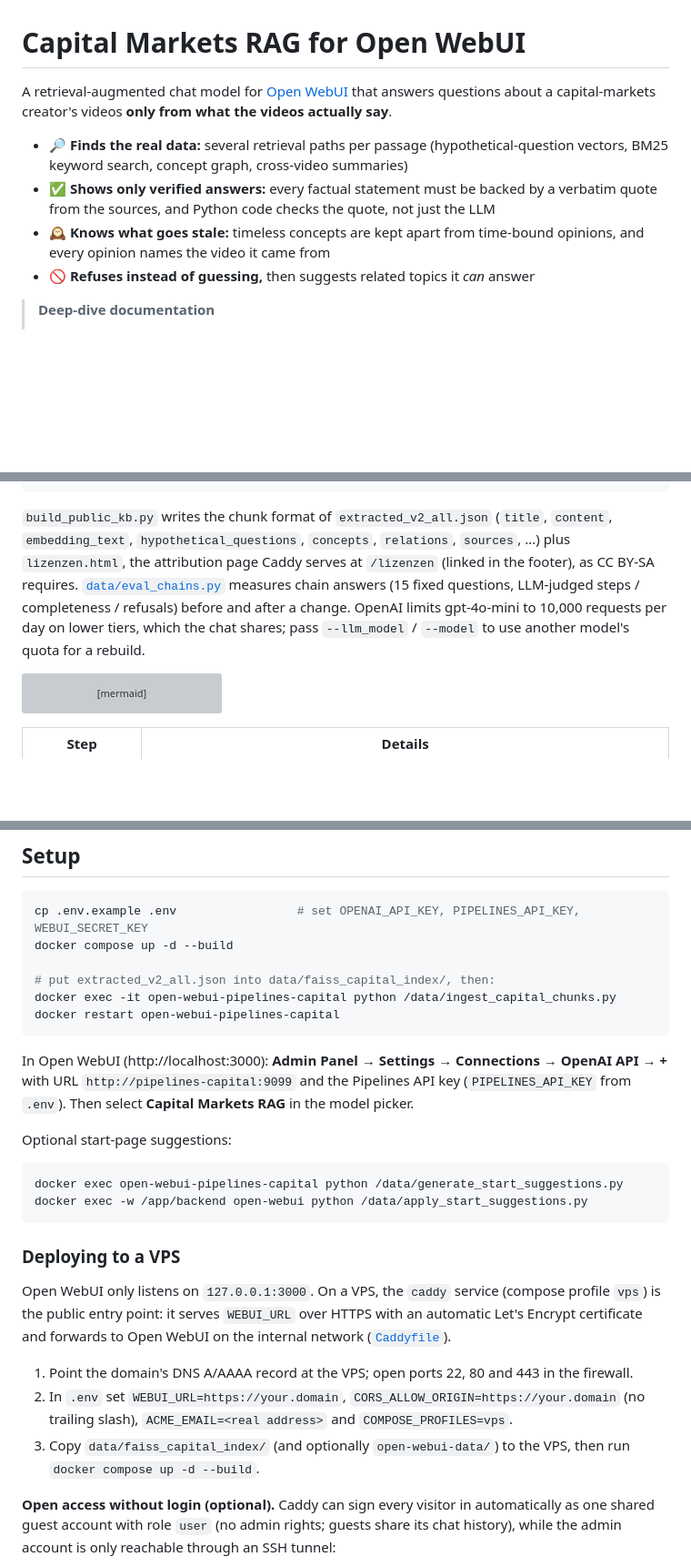
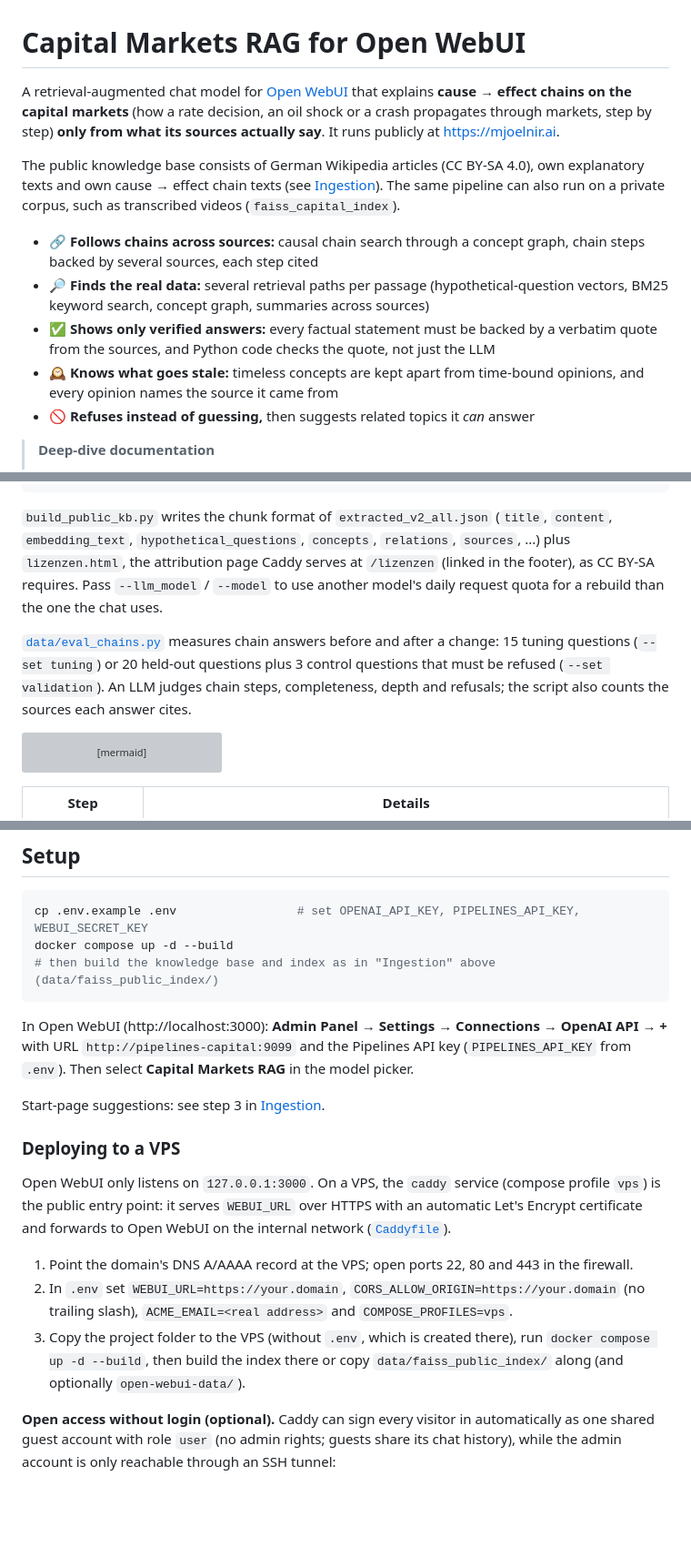
Before and after one commit to HaukeHoppe/MjoellnirAI, a Markdown page: README.md, 3 parts joined by grey strips. Shown at 91% size. GitHub-like rendering; blank space fills up the shorter version; grey boxes are pictures that could not be loaded.

````diff
--- a/README.md
+++ b/README.md
@@ -1,14 +1,21 @@
 # Capital Markets RAG for Open WebUI
 
-A retrieval-augmented chat model for [Open WebUI](https://github.com/open-webui/open-webui) that answers
-questions about a capital-markets creator's videos **only from what the videos actually say**.
+A retrieval-augmented chat model for [Open WebUI](https://github.com/open-webui/open-webui) that explains
+**cause → effect chains on the capital markets** (how a rate decision, an oil shock or a crash propagates through
+markets, step by step) **only from what its sources actually say**. It runs publicly at https://mjoelnir.ai.
 
+The public knowledge base consists of German Wikipedia articles (CC BY-SA 4.0), own explanatory texts and own
+cause → effect chain texts (see [Ingestion](#ingestion-preparing-the-data)). The same pipeline can also run on a
+private corpus, such as transcribed videos (`faiss_capital_index`).
+
+- 🔗 **Follows chains across sources:** causal chain search through a concept graph, chain steps backed by several
+  sources, each step cited
 - 🔎 **Finds the real data:** several retrieval paths per passage (hypothetical-question vectors, BM25 keyword search,
-  concept graph, cross-video summaries)
+  concept graph, summaries across sources)
 - ✅ **Shows only verified answers:** every factual statement must be backed by a verbatim quote from the sources,
   and Python code checks the quote, not just the LLM
 - 🕰️ **Knows what goes stale:** timeless concepts are kept apart from time-bound opinions, and every opinion names the
-  video it came from
+  source it came from
 - 🚫 **Refuses instead of guessing,** then suggests related topics it *can* answer
 
 > **Deep-dive documentation**
@@ -132,9 +147,12 @@ docker restart open-webui-pipelines-capital
 
 `build_public_kb.py` writes the chunk format of `extracted_v2_all.json` (`title`, `content`, `embedding_text`,
 `hypothetical_questions`, `concepts`, `relations`, `sources`, ...) plus `lizenzen.html`, the attribution page Caddy
-serves at `/lizenzen` (linked in the footer), as CC BY-SA requires. [`data/eval_chains.py`](data/eval_chains.py)
-measures chain answers (15 fixed questions, LLM-judged steps / completeness / refusals) before and after a change. OpenAI limits gpt-4o-mini to 10,000 requests per
-day on lower tiers, which the chat shares; pass `--llm_model` / `--model` to use another model's quota for a rebuild.
+serves at `/lizenzen` (linked in the footer), as CC BY-SA requires. Pass `--llm_model` / `--model` to use another
+model's daily request quota for a rebuild than the one the chat uses.
+
+[`data/eval_chains.py`](data/eval_chains.py) measures chain answers before and after a change: 15 tuning questions
+(`--set tuning`) or 20 held-out questions plus 3 control questions that must be refused (`--set validation`). An LLM
+judges chain steps, completeness, depth and refusals; the script also counts the sources each answer cites.
 
 ```mermaid
 flowchart LR
@@ -257,21 +277,13 @@ by the model. Start-page suggestions are verified the same way
 ```sh
 cp .env.example .env                 # set OPENAI_API_KEY, PIPELINES_API_KEY, WEBUI_SECRET_KEY
 docker compose up -d --build
-
-# put extracted_v2_all.json into data/faiss_capital_index/, then:
-docker exec -it open-webui-pipelines-capital python /data/ingest_capital_chunks.py
-docker restart open-webui-pipelines-capital
+# then build the knowledge base and index as in "Ingestion" above (data/faiss_public_index/)
 ```
 
 In Open WebUI (http://localhost:3000): **Admin Panel → Settings → Connections → OpenAI API → +**
 with URL `http://pipelines-capital:9099` and the Pipelines API key (`PIPELINES_API_KEY` from `.env`). Then select **Capital Markets RAG** in the model picker.
 
-Optional start-page suggestions:
-
-```sh
-docker exec open-webui-pipelines-capital python /data/generate_start_suggestions.py
-docker exec -w /app/backend open-webui python /data/apply_start_suggestions.py
-```
+Start-page suggestions: see step 3 in [Ingestion](#ingestion-preparing-the-data).
 
 ### Deploying to a VPS
 
@@ -282,7 +294,8 @@ certificate and forwards to Open WebUI on the internal network ([`Caddyfile`](Ca
 1. Point the domain's DNS A/AAAA record at the VPS; open ports 22, 80 and 443 in the firewall.
 2. In `.env` set `WEBUI_URL=https://your.domain`, `CORS_ALLOW_ORIGIN=https://your.domain` (no trailing slash),
    `ACME_EMAIL=<real address>` and `COMPOSE_PROFILES=vps`.
-3. Copy `data/faiss_capital_index/` (and optionally `open-webui-data/`) to the VPS, then run `docker compose up -d --build`.
+3. Copy the project folder to the VPS (without `.env`, which is created there), run `docker compose up -d --build`,
+   then build the index there or copy `data/faiss_public_index/` along (and optionally `open-webui-data/`).
 
 **Open access without login (optional).** Caddy can sign every visitor in automatically as one shared guest
 account with role `user` (no admin rights; guests share its chat history), while the admin account is only
````
Also changed, not shown: other parts of README.md (+40 -24 lines), docs/CAPITAL_RAG_BEST_PRACTICES.md (+15 -8 lines), docs/CAPITAL_RAG_PIPELINE.md (+19 -13 lines), architecture_diagram.png, 1 other file.
